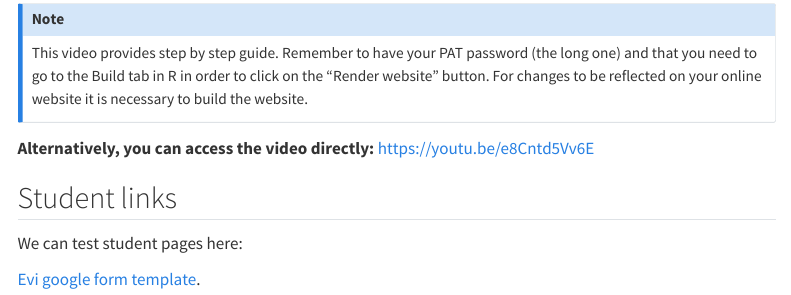
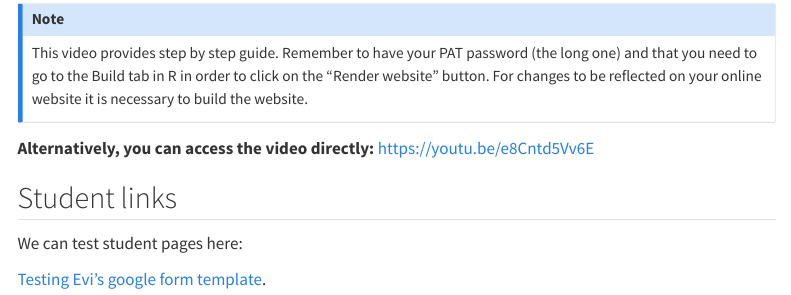
Before and after one commit to digipols-admin/teaching_template, a Quarto document (links-tab/links-index.qmd): the page in a window 1100 px wide, from 850 px down. Rendered offline with R 4.5, knitr and Pandoc in place of Quarto, with nearby package versions; menus at the side of the page are left out.

Commit message:
add student templates2

```diff
--- a/links-tab/links-index.qmd
+++ b/links-tab/links-index.qmd
@@ -44,4 +44,4 @@ This video provides step by step guide. Remember to have your PAT password (the
 
 We can test student pages here:
 
-[Evi google form template](https://digipols-admin.github.io/teaching_template/links-index/evi_survey_google.html).
+[Testing Evi's google form template](https://digipols-admin.github.io/teaching_template/links-index/evi_survey_google.html).
```
Also changed, not shown: docs/search.json, 4 other files.
